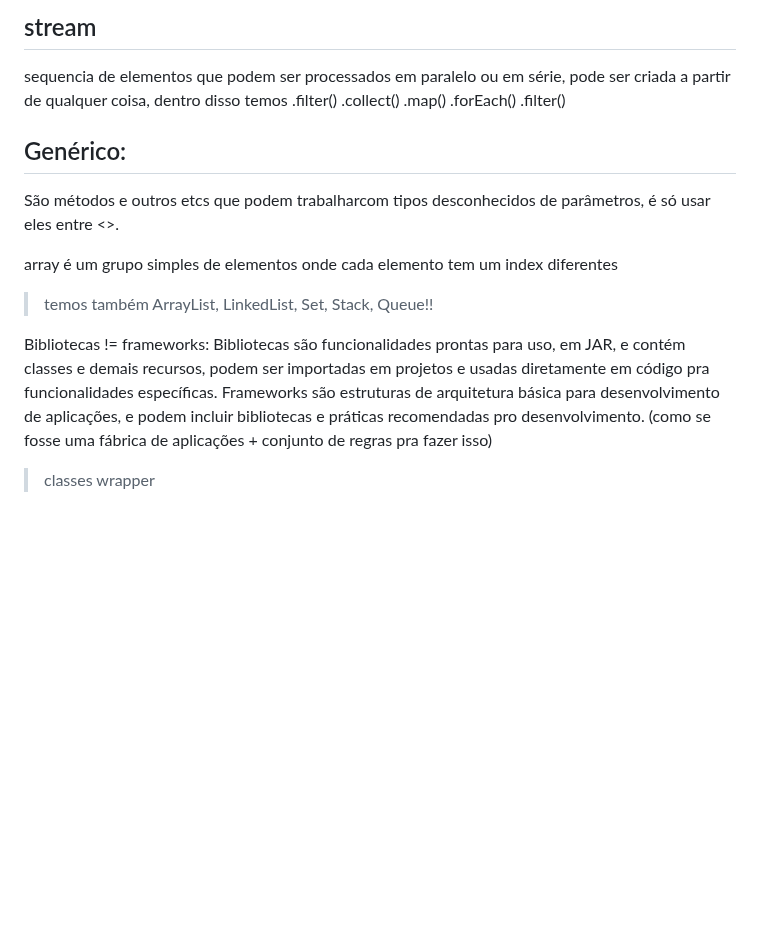
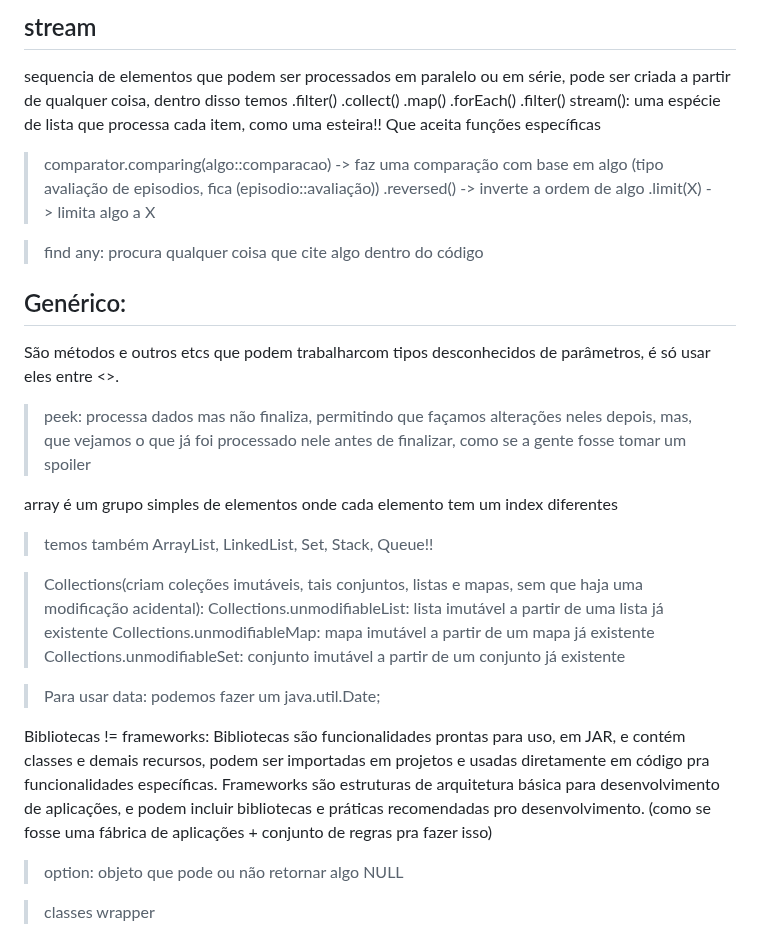
Before and after one commit to brunaquignoli/study, a Markdown page: AOO.md, the part around the change. Drawn GitHub-style; blank space fills up the shorter version.

```diff
--- a/AOO.md
+++ b/AOO.md
@@ -14,16 +14,36 @@ java API's são uma forma mais eficiente de filtrar, mapear, reduzir e aumentar
 
  ## stream
  sequencia de elementos que podem ser processados em paralelo ou em série, pode ser criada a partir de qualquer coisa, dentro disso temos .filter() .collect() .map() .forEach() .filter()
+stream(): uma espécie de lista que processa cada item, como uma esteira!! Que aceita funções específicas
+> comparator.comparing(algo::comparacao) -> faz uma comparação com base em algo (tipo avaliação de episodios, fica (episodio::avaliação))
+> .reversed() -> inverte a ordem de algo
+> .limit(X) -> limita algo a X
+
+
+>find any: procura qualquer coisa que cite algo dentro do código
+
 
  ## Genérico:
  São métodos e outros etcs que podem trabalharcom tipos desconhecidos de parâmetros, é só usar eles entre <>.
 
+> peek:
+processa dados mas não finaliza, permitindo que façamos alterações neles depois, mas, que vejamos o que já foi processado nele antes de finalizar, como se a gente fosse tomar um spoiler
 
 array é um grupo simples de elementos onde cada elemento tem um index diferentes
 
 > temos também ArrayList, LinkedList, Set, Stack, Queue!!
 
+> Collections(criam coleções imutáveis, tais conjuntos, listas e mapas, sem que haja uma modificação acidental):
+Collections.unmodifiableList: lista imutável a partir de uma lista já existente
+Collections.unmodifiableMap: mapa imutável a partir de um mapa já existente
+Collections.unmodifiableSet: conjunto imutável a partir de um conjunto já existente
+
+> Para usar data:
+podemos fazer um java.util.Date;
+
 Bibliotecas != frameworks:  Bibliotecas são funcionalidades prontas para uso, em JAR, e contém classes e demais recursos, podem ser importadas em projetos e usadas diretamente em código pra funcionalidades específicas. Frameworks são estruturas de arquitetura básica para desenvolvimento de aplicações, e podem incluir bibliotecas e práticas recomendadas pro desenvolvimento. (como se fosse uma fábrica de aplicações + conjunto de regras pra fazer isso)
+
+> option: objeto que pode ou não retornar algo NULL
 
 > classes wrapper
 
```
